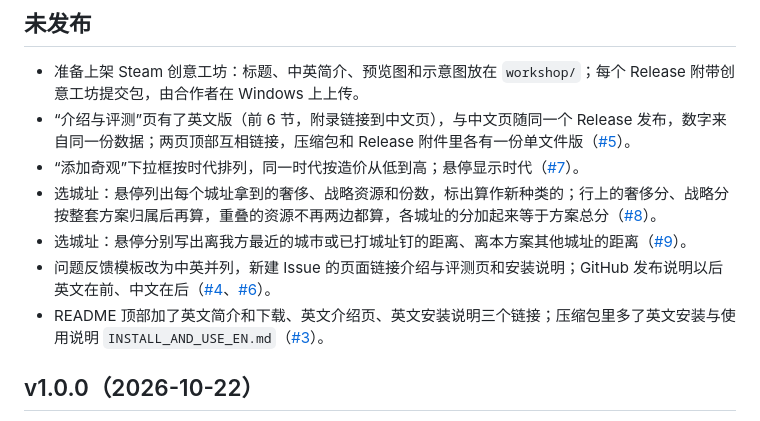
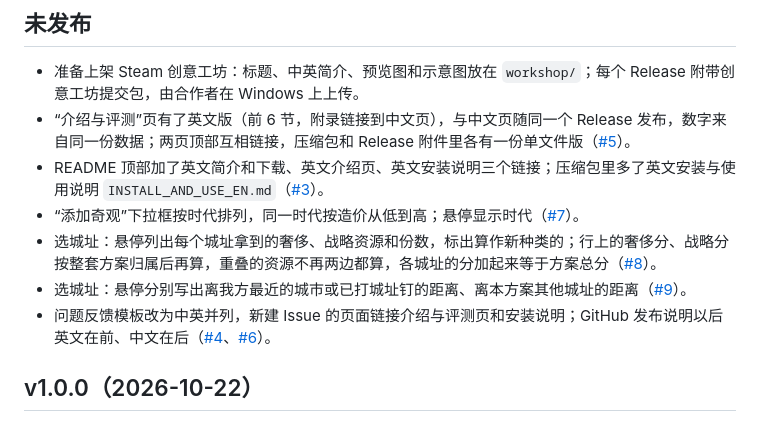
Before and after one commit to SmallSpider0/civ6-smart-district-planner, a Markdown page: CHANGELOG.md, the part around the change. Drawn GitHub-style.

Commit message:
Move the changelog line for the English guide next to the English page
Co-Authored-By: Claude Opus 5.5 <noreply@anthropic.com>

```diff
--- a/CHANGELOG.md
+++ b/CHANGELOG.md
@@ -6,11 +6,11 @@
 
 - 准备上架 Steam 创意工坊：标题、中英简介、预览图和示意图放在 `workshop/`；每个 Release 附带创意工坊提交包，由合作者在 Windows 上上传。
 - “介绍与评测”页有了英文版（前 6 节，附录链接到中文页），与中文页随同一个 Release 发布，数字来自同一份数据；两页顶部互相链接，压缩包和 Release 附件里各有一份单文件版（[#5](https://github.com/SmallSpider0/civ6-smart-district-planner/issues/5)）。
+- README 顶部加了英文简介和下载、英文介绍页、英文安装说明三个链接；压缩包里多了英文安装与使用说明 `INSTALL_AND_USE_EN.md`（[#3](https://github.com/SmallSpider0/civ6-smart-district-planner/issues/3)）。
 - “添加奇观”下拉框按时代排列，同一时代按造价从低到高；悬停显示时代（[#7](https://github.com/SmallSpider0/civ6-smart-district-planner/issues/7)）。
 - 选城址：悬停列出每个城址拿到的奢侈、战略资源和份数，标出算作新种类的；行上的奢侈分、战略分按整套方案归属后再算，重叠的资源不再两边都算，各城址的分加起来等于方案总分（[#8](https://github.com/SmallSpider0/civ6-smart-district-planner/issues/8)）。
 - 选城址：悬停分别写出离我方最近的城市或已打城址钉的距离、离本方案其他城址的距离（[#9](https://github.com/SmallSpider0/civ6-smart-district-planner/issues/9)）。
 - 问题反馈模板改为中英并列，新建 Issue 的页面链接介绍与评测页和安装说明；GitHub 发布说明以后英文在前、中文在后（[#4](https://github.com/SmallSpider0/civ6-smart-district-planner/issues/4)、[#6](https://github.com/SmallSpider0/civ6-smart-district-planner/issues/6)）。
-- README 顶部加了英文简介和下载、英文介绍页、英文安装说明三个链接；压缩包里多了英文安装与使用说明 `INSTALL_AND_USE_EN.md`（[#3](https://github.com/SmallSpider0/civ6-smart-district-planner/issues/3)）。
 
 ## v1.0.0（2026-10-22）
 
```
